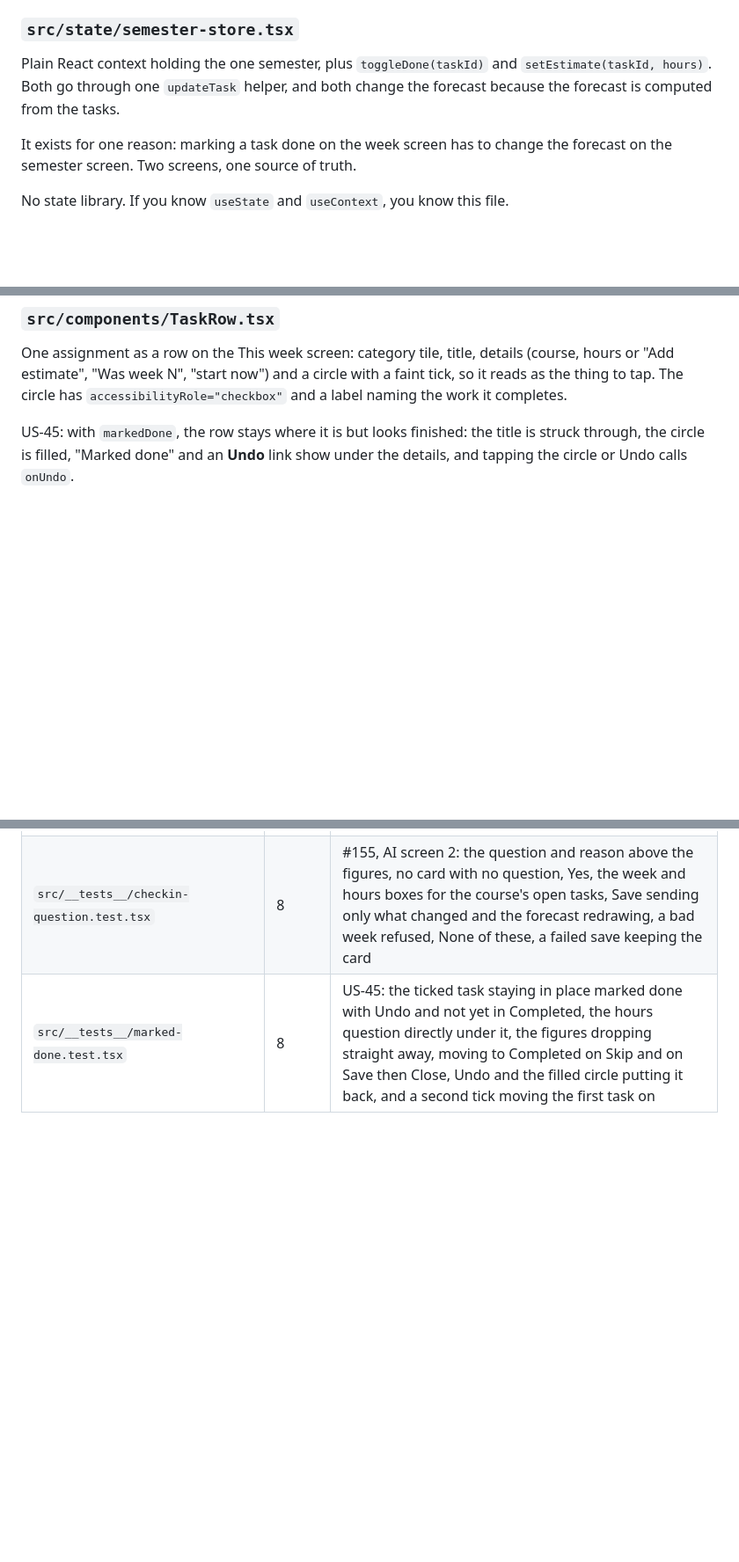
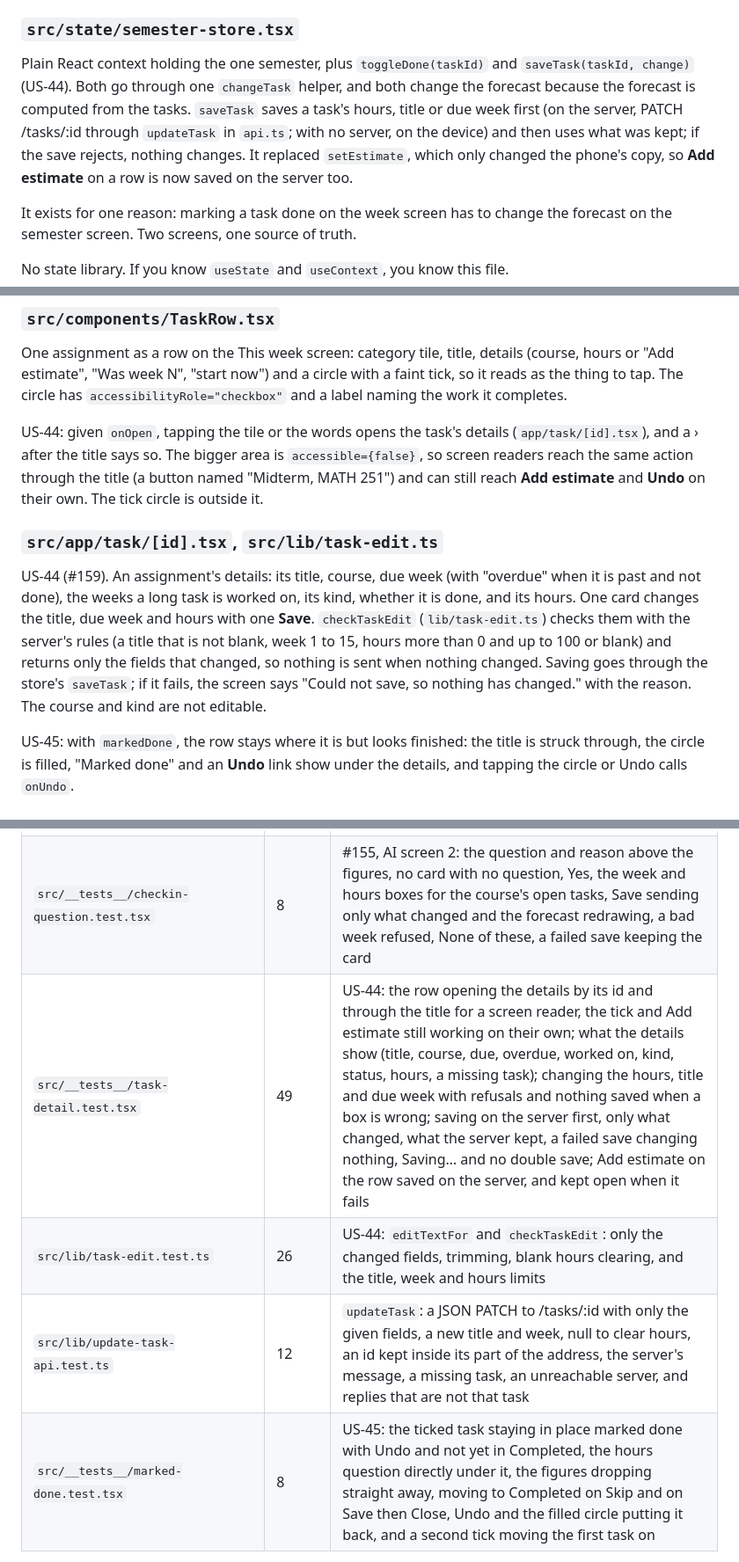
Before and after one commit to Tysonbb9/GroupB, a Markdown page: docs/CODE.md, 3 parts joined by grey strips. Shown at 88% size. Rendered like a GitHub page; blank space fills up the shorter version.

Commit message:
Document an assignment's details, with screenshots (#159)

```diff
--- a/docs/CODE.md
+++ b/docs/CODE.md
@@ -220,7 +220,7 @@ The app no longer reads this file by default. It is kept as the offline option b
 
 ### `src/state/semester-store.tsx`
 
-Plain React context holding the one semester, plus `toggleDone(taskId)` and `setEstimate(taskId, hours)`. Both go through one `updateTask` helper, and both change the forecast because the forecast is computed from the tasks.
+Plain React context holding the one semester, plus `toggleDone(taskId)` and `saveTask(taskId, change)` (US-44). Both go through one `changeTask` helper, and both change the forecast because the forecast is computed from the tasks. `saveTask` saves a task's hours, title or due week first (on the server, PATCH /tasks/:id through `updateTask` in `api.ts`; with no server, on the device) and then uses what was kept; if the save rejects, nothing changes. It replaced `setEstimate`, which only changed the phone's copy, so **Add estimate** on a row is now saved on the server too.
 
 It exists for one reason: marking a task done on the week screen has to change the forecast on the semester screen. Two screens, one source of truth.
 
@@ -284,6 +284,12 @@ US-32. The line under the week strip with **Change** beside it. Change opens a b
 ### `src/components/TaskRow.tsx`
 
 One assignment as a row on the This week screen: category tile, title, details (course, hours or "Add estimate", "Was week N", "start now") and a circle with a faint tick, so it reads as the thing to tap. The circle has `accessibilityRole="checkbox"` and a label naming the work it completes.
+
+US-44: given `onOpen`, tapping the tile or the words opens the task's details (`app/task/[id].tsx`), and a › after the title says so. The bigger area is `accessible={false}`, so screen readers reach the same action through the title (a button named "Midterm, MATH 251") and can still reach **Add estimate** and **Undo** on their own. The tick circle is outside it.
+
+### `src/app/task/[id].tsx`, `src/lib/task-edit.ts`
+
+US-44 (#159). An assignment's details: its title, course, due week (with "overdue" when it is past and not done), the weeks a long task is worked on, its kind, whether it is done, and its hours. One card changes the title, due week and hours with one **Save**. `checkTaskEdit` (`lib/task-edit.ts`) checks them with the server's rules (a title that is not blank, week 1 to 15, hours more than 0 and up to 100 or blank) and returns only the fields that changed, so nothing is sent when nothing changed. Saving goes through the store's `saveTask`; if it fails, the screen says "Could not save, so nothing has changed." with the reason. The course and kind are not editable.
 
 US-45: with `markedDone`, the row stays where it is but looks finished: the title is struck through, the circle is filled, "Marked done" and an **Undo** link show under the details, and tapping the circle or Undo calls `onUndo`.
 
@@ -554,6 +560,9 @@ npx jest --watch              # while you work
 | `src/__tests__/hours-review.test.tsx` | 5 | US-23: the question appearing when a task is ticked done, sending the hours for the task's course and the thank-you, blank or impossible hours not sent, the server's message on a failure, Skip |
 | `src/lib/checkin-api.test.ts` | 6 | #155: `fetchCheckinQuestion` (the question, null when there is none, a wrong shape rejected) and `answerCheckin` (what it posts for Yes and for changes, the saved tasks, the server's message) |
 | `src/__tests__/checkin-question.test.tsx` | 8 | #155, AI screen 2: the question and reason above the figures, no card with no question, Yes, the week and hours boxes for the course's open tasks, Save sending only what changed and the forecast redrawing, a bad week refused, None of these, a failed save keeping the card |
+| `src/__tests__/task-detail.test.tsx` | 49 | US-44: the row opening the details by its id and through the title for a screen reader, the tick and Add estimate still working on their own; what the details show (title, course, due, overdue, worked on, kind, status, hours, a missing task); changing the hours, title and due week with refusals and nothing saved when a box is wrong; saving on the server first, only what changed, what the server kept, a failed save changing nothing, Saving… and no double save; Add estimate on the row saved on the server, and kept open when it fails |
+| `src/lib/task-edit.test.ts` | 26 | US-44: `editTextFor` and `checkTaskEdit`: only the changed fields, trimming, blank hours clearing, and the title, week and hours limits |
+| `src/lib/update-task-api.test.ts` | 12 | `updateTask`: a JSON PATCH to /tasks/:id with only the given fields, a new title and week, null to clear hours, an id kept inside its part of the address, the server's message, a missing task, an unreachable server, and replies that are not that task |
 | `src/__tests__/marked-done.test.tsx` | 8 | US-45: the ticked task staying in place marked done with Undo and not yet in Completed, the hours question directly under it, the figures dropping straight away, moving to Completed on Skip and on Save then Close, Undo and the filled circle putting it back, and a second tick moving the first task on |
 
 
```
Also changed, not shown: other parts of docs/CODE.md (+2 -2 lines), docs/UI_DESIGN.md (+14 -0 lines), docs/ui/screenshots/us-44-details-saved.png (added), docs/ui/screenshots/us-44-week-rows.png (added).
